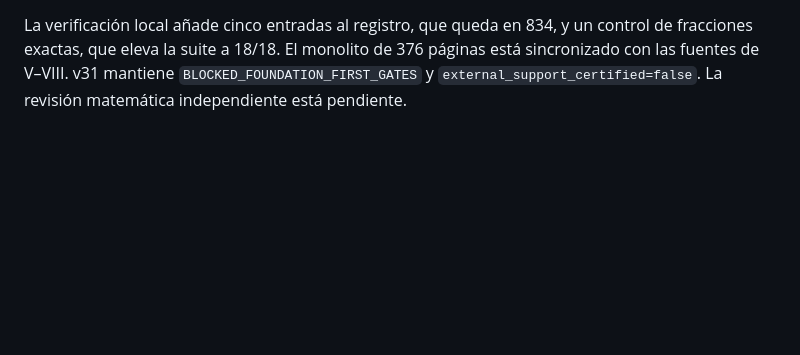
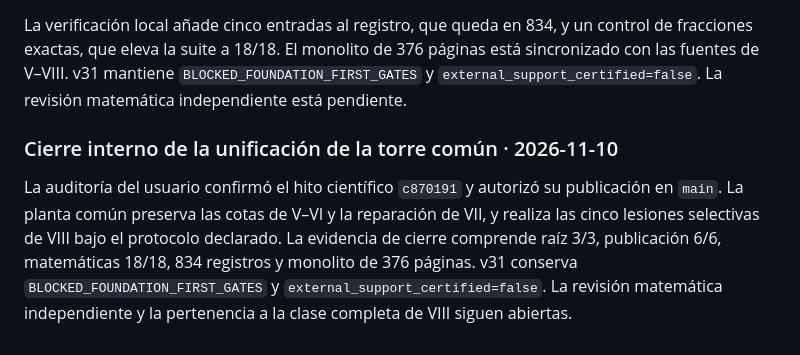
Before and after one commit to Darkar520/QICN-RELEASE, a Markdown page: rigid-identity-framework/ROADMAP.md, the part around the change. Rendered like a GitHub page; blank space fills up the shorter version.

Commit message:
docs: record the audited common-tower closure

```diff
--- a/rigid-identity-framework/ROADMAP.md
+++ b/rigid-identity-framework/ROADMAP.md
@@ -1908,3 +1908,8 @@ P2 tiene una [comparación constructiva sobre el soporte de P1](docs/ai-platform
 La [planta común y su verificación](docs/ai-platform-outputs/repair-plans/CORRECCION_FUNDAMENTOS_2026-11-08/TORRE_PREFIJO_REESCRIBIBLE.md) incorporan cinco escrituras sobre la cinta original con un sondeo que convierte su estado en respuesta de fase. Se preservan las cotas de V–VI y la recuperación de VII. La legibilidad de trayectoria única se realiza para cuatro observaciones consecutivas en el protocolo declarado. VIII verifica cinco blancos selectivos, sham sin falsos positivos y un margen de reserva positivo contra rivales sin contexto. Se documentó el empate del rival que recibe el contexto y la salida de la etiqueta al abandonar la ventana de inspección. Los certificados de sujeto operacional y la clase débil irrestricta siguen como obligaciones separadas.
 
 La verificación local añade cinco entradas al registro, que queda en 834, y un control de fracciones exactas, que eleva la suite a 18/18. El monolito de 376 páginas está sincronizado con las fuentes de V–VIII. v31 mantiene `BLOCKED_FOUNDATION_FIRST_GATES` y `external_support_certified=false`. La revisión matemática independiente está pendiente.
+
+
+### Cierre interno de la unificación de la torre común · 2026-11-10
+
+La auditoría del usuario confirmó el hito científico `c870191` y autorizó su publicación en `main`. La planta común preserva las cotas de V–VI y la reparación de VII, y realiza las cinco lesiones selectivas de VIII bajo el protocolo declarado. La evidencia de cierre comprende raíz 3/3, publicación 6/6, matemáticas 18/18, 834 registros y monolito de 376 páginas. v31 conserva `BLOCKED_FOUNDATION_FIRST_GATES` y `external_support_certified=false`. La revisión matemática independiente y la pertenencia a la clase completa de VIII siguen abiertas.
```
Also changed, not shown: 1 other file.
